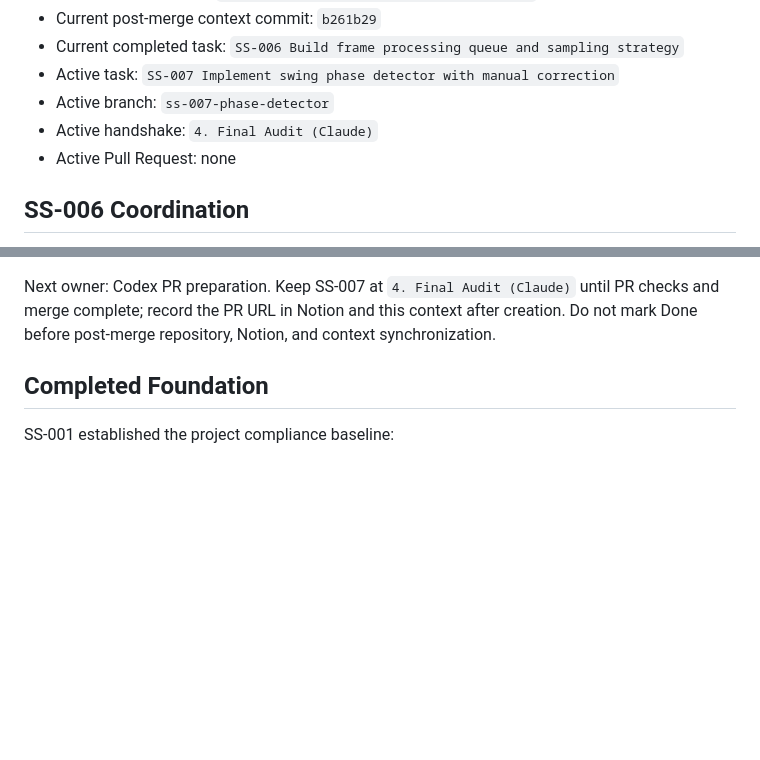
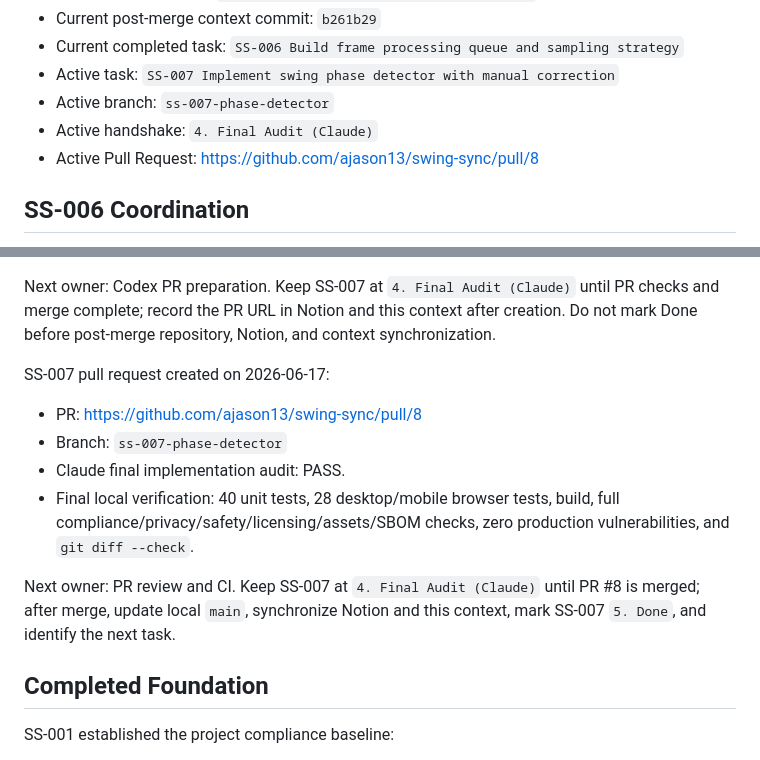
Before and after one commit to ajason13/swing-sync, a Markdown page: CONTEXT.md, 2 parts joined by grey strips. GitHub-like rendering; blank space fills up the shorter version.

Commit message:
Record SS-007 PR state

```diff
--- a/CONTEXT.md
+++ b/CONTEXT.md
@@ -14,7 +14,7 @@ Last updated: 2026-06-17
 - Active task: `SS-007 Implement swing phase detector with manual correction`
 - Active branch: `ss-007-phase-detector`
 - Active handshake: `4. Final Audit (Claude)`
-- Active Pull Request: none
+- Active Pull Request: https://github.com/ajason13/swing-sync/pull/8
 
 ## SS-006 Coordination
 
@@ -365,6 +365,19 @@ Next owner: Codex PR preparation. Keep SS-007 at `4. Final Audit (Claude)`
 until PR checks and merge complete; record the PR URL in Notion and this
 context after creation. Do not mark Done before post-merge repository, Notion,
 and context synchronization.
+
+SS-007 pull request created on 2026-06-17:
+
+- PR: https://github.com/ajason13/swing-sync/pull/8
+- Branch: `ss-007-phase-detector`
+- Claude final implementation audit: PASS.
+- Final local verification: 40 unit tests, 28 desktop/mobile browser tests,
+  build, full compliance/privacy/safety/licensing/assets/SBOM checks, zero
+  production vulnerabilities, and `git diff --check`.
+
+Next owner: PR review and CI. Keep SS-007 at `4. Final Audit (Claude)` until
+PR #8 is merged; after merge, update local `main`, synchronize Notion and this
+context, mark SS-007 `5. Done`, and identify the next task.
 
 ## Completed Foundation
 
```
